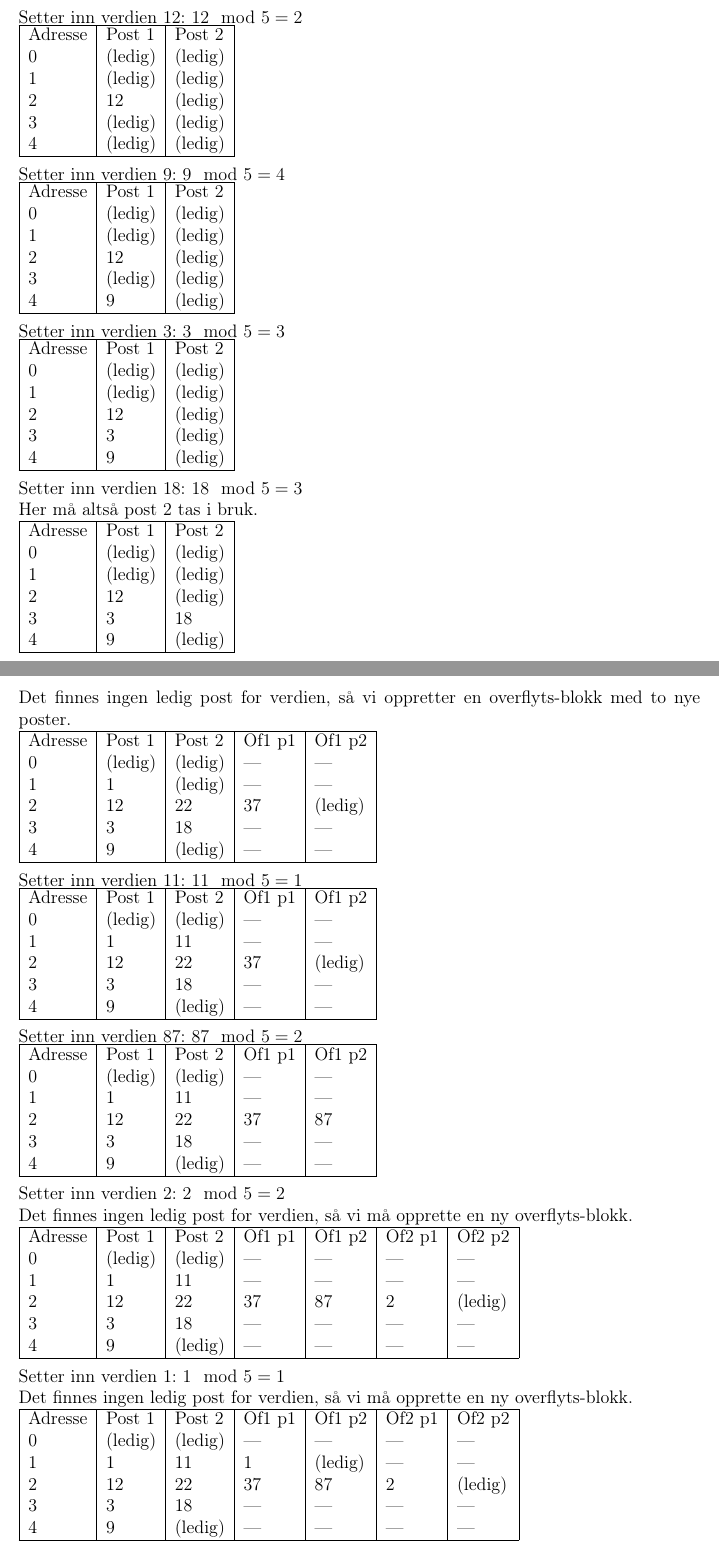
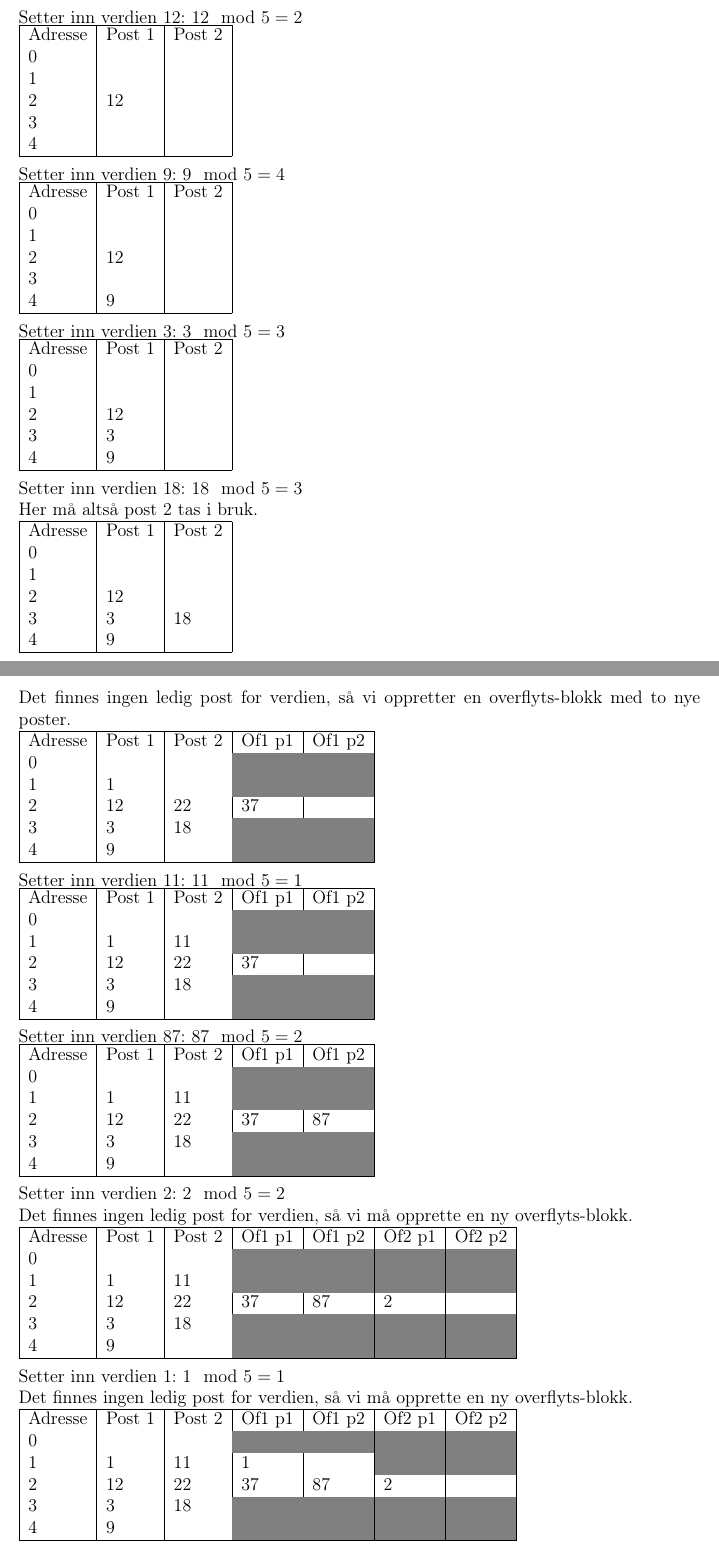
Before and after one commit to oyvindrobertsen/TDT4145, a LaTeX document (Oving4/report.tex, which reads Oving4/opg3.tex): two parts of pages 6 and 7 of 7, joined at a grey line, cut so that both start at the same text. Compiled offline with pdfLaTeX.

Commit message:
color coded

```diff
--- a/Oving4/opg3.tex
+++ b/Oving4/opg3.tex
@@ -4,11 +4,11 @@ Setter inn verdien $12$: $12 \mod 5 = 2$\\
 \begin{tabular}{|l|l|l|}
     \hline
     Adresse & Post 1 & Post 2 \\
-    0       & (ledig)& (ledig)\\
-    1       & (ledig)& (ledig)\\
-    2       & 12     & (ledig)\\
-    3       & (ledig)& (ledig)\\
-    4       & (ledig)& (ledig)\\ \hline
+    0       & ~      & ~      \\
+    1       & ~      & ~      \\
+    2       & 12     & ~      \\
+    3       & ~      & ~      \\
+    4       & ~      & ~      \\ \hline
 \end{tabular}
 
 ~\\
@@ -16,11 +16,11 @@ Setter inn verdien $9$: $9 \mod 5 = 4$\\
 \begin{tabular}{|l|l|l|}
     \hline
     Adresse & Post 1 & Post 2 \\
-    0       & (ledig)& (ledig)\\
-    1       & (ledig)& (ledig)\\
-    2       & 12     & (ledig)\\
-    3       & (ledig)& (ledig)\\
-    4       & 9      & (ledig)\\ \hline
+    0       & ~      & ~      \\
+    1       & ~      & ~      \\
+    2       & 12     & ~      \\
+    3       & ~      & ~      \\
+    4       & 9      & ~      \\ \hline
 \end{tabular}
 
 ~\\
@@ -28,11 +28,11 @@ Setter inn verdien $3$: $3 \mod 5 = 3$\\
 \begin{tabular}{|l|l|l|}
     \hline
     Adresse & Post 1 & Post 2 \\
-    0       & (ledig)& (ledig)\\
-    1       & (ledig)& (ledig)\\
-    2       & 12     & (ledig)\\
-    3       & 3      & (ledig)\\
-    4       & 9      & (ledig)\\ \hline
+    0       & ~      & ~      \\
+    1       & ~      & ~      \\
+    2       & 12     & ~      \\
+    3       & 3      & ~      \\
+    4       & 9      & ~      \\ \hline
 \end{tabular}
 
 ~\\
@@ -41,11 +41,11 @@ Her må altså post 2 tas i bruk.\\
 \begin{tabular}{|l|l|l|}
     \hline
     Adresse & Post 1 & Post 2 \\
-    0       & (ledig)& (ledig)\\
-    1       & (ledig)& (ledig)\\
-    2       & 12     & (ledig)\\
+    0       & ~      & ~      \\
+    1       & ~      & ~      \\
+    2       & 12     & ~      \\
     3       & 3      & 18      \\
-    4       & 9      & (ledig)\\ \hline
+    4       & 9      & ~      \\ \hline
 \end{tabular}
 
 ~\\
@@ -78,11 +78,11 @@ Det finnes ingen ledig post for verdien, så vi oppretter en overflyts-blokk med
 \begin{tabular}{|l|l|l|l|l|}
     \hline
     Adresse & Post 1 & Post 2 & Of1 p1 & Of1 p2 \\
-    0       & (ledig)& (ledig)& ---   & ---   \\
-    1       & 1      & (ledig)& ---   & ---   \\
-    2       & 12     & 22     & 37     & (ledig)\\
-    3       & 3      & 18     & ---   & ---   \\
-    4       & 9      & (ledig)& ---   & ---   \\ \hline
+    0       & ~      & ~      &\cellcolor{gray}&\cellcolor{gray}\\
+    1       & 1      & ~      &\cellcolor{gray}&\cellcolor{gray}\\
+    2       & 12     & 22     & 37     & ~      \\
+    3       & 3      & 18     &\cellcolor{gray}&\cellcolor{gray}\\
+    4       & 9      & ~      &\cellcolor{gray}&\cellcolor{gray}\\ \hline
 \end{tabular}
 
 ~\\
@@ -90,11 +90,11 @@ Setter inn verdien $11$: $11 \mod 5 = 1$\\
 \begin{tabular}{|l|l|l|l|l|}
     \hline
     Adresse & Post 1 & Post 2 & Of1 p1 & Of1 p2 \\
-    0       & (ledig)& (ledig)& ---   & ---   \\
-    1       & 1      & 11     & ---   & ---   \\
-    2       & 12     & 22     & 37     & (ledig)\\
-    3       & 3      & 18     & ---   & ---   \\
-    4       & 9      & (ledig)& ---   & ---   \\ \hline
+    0       & ~      & ~      &\cellcolor{gray}&\cellcolor{gray}\\
+    1       & 1      & 11     &\cellcolor{gray}&\cellcolor{gray}\\
+    2       & 12     & 22     & 37     & ~      \\
+    3       & 3      & 18     &\cellcolor{gray}&\cellcolor{gray}\\
+    4       & 9      & ~      &\cellcolor{gray}&\cellcolor{gray}\\ \hline
 \end{tabular}
 
 ~\\
@@ -102,11 +102,11 @@ Setter inn verdien $87$: $87 \mod 5 = 2$\\
 \begin{tabular}{|l|l|l|l|l|}
     \hline
     Adresse & Post 1 & Post 2 & Of1 p1 & Of1 p2 \\
-    0       & (ledig)& (ledig)& ---   & ---   \\
-    1       & 1      & 11     & ---   & ---   \\
+    0       & ~      & ~      &\cellcolor{gray}&\cellcolor{gray}\\
+    1       & 1      & 11     &\cellcolor{gray}&\cellcolor{gray}\\
     2       & 12     & 22     & 37     & 87     \\
-    3       & 3      & 18     & ---   & ---   \\
-    4       & 9      & (ledig)& ---   & ---   \\ \hline
+    3       & 3      & 18     &\cellcolor{gray}&\cellcolor{gray}\\
+    4       & 9      & ~      &\cellcolor{gray}&\cellcolor{gray}\\ \hline
 \end{tabular}
 
 ~\\
@@ -115,11 +115,11 @@ Det finnes ingen ledig post for verdien, så vi må opprette en ny overflyts-blo
 \begin{tabular}{|l|l|l|l|l|l|l|}
     \hline
     Adresse & Post 1 & Post 2 & Of1 p1 & Of1 p2 & Of2 p1 & Of2 p2 \\
-    0       & (ledig)& (ledig)& ---   & ---   & ---   & ---   \\
-    1       & 1      & 11     & ---   & ---   & ---   & ---   \\
-    2       & 12     & 22     & 37     & 87     & 2      & (ledig)\\
-    3       & 3      & 18     & ---   & ---   & ---   & ---   \\
-    4       & 9      & (ledig)& ---   & ---   & ---   & ---   \\ \hline
+    0       & ~      & ~      &\cellcolor{gray}&\cellcolor{gray}&\cellcolor{gray}&\cellcolor{gray}\\
+    1       & 1      & 11     &\cellcolor{gray}&\cellcolor{gray}&\cellcolor{gray}&\cellcolor{gray}\\
+    2       & 12     & 22     & 37     & 87     & 2      & ~      \\
+    3       & 3      & 18     &\cellcolor{gray}&\cellcolor{gray}&\cellcolor{gray}&\cellcolor{gray}\\
+    4       & 9      & ~      &\cellcolor{gray}&\cellcolor{gray}&\cellcolor{gray}&\cellcolor{gray}\\ \hline
 \end{tabular}
 
 ~\\
@@ -128,9 +128,9 @@ Det finnes ingen ledig post for verdien, så vi må opprette en ny overflyts-blo
 \begin{tabular}{|l|l|l|l|l|l|l|}
     \hline
     Adresse & Post 1 & Post 2 & Of1 p1 & Of1 p2 & Of2 p1 & Of2 p2 \\
-    0       & (ledig)& (ledig)& ---   & ---   & ---   & ---   \\
-    1       & 1      & 11     & 1      & (ledig)& ---   & ---   \\
-    2       & 12     & 22     & 37     & 87     & 2      & (ledig)\\
-    3       & 3      & 18     & ---   & ---   & ---   & ---   \\
-    4       & 9      & (ledig)& ---   & ---   & ---   & ---   \\ \hline
+    0       & ~      & ~      &\cellcolor{gray}&\cellcolor{gray}&\cellcolor{gray}&\cellcolor{gray}\\
+    1       & 1      & 11     & 1      & ~      &\cellcolor{gray}&\cellcolor{gray}\\
+    2       & 12     & 22     & 37     & 87     & 2      & ~      \\
+    3       & 3      & 18     &\cellcolor{gray}&\cellcolor{gray}&\cellcolor{gray}&\cellcolor{gray}\\
+    4       & 9      & ~      &\cellcolor{gray}&\cellcolor{gray}&\cellcolor{gray}&\cellcolor{gray}\\ \hline
 \end{tabular}
```
Also changed, not shown: Oving4/opg3.tex (12 more changed lines).
